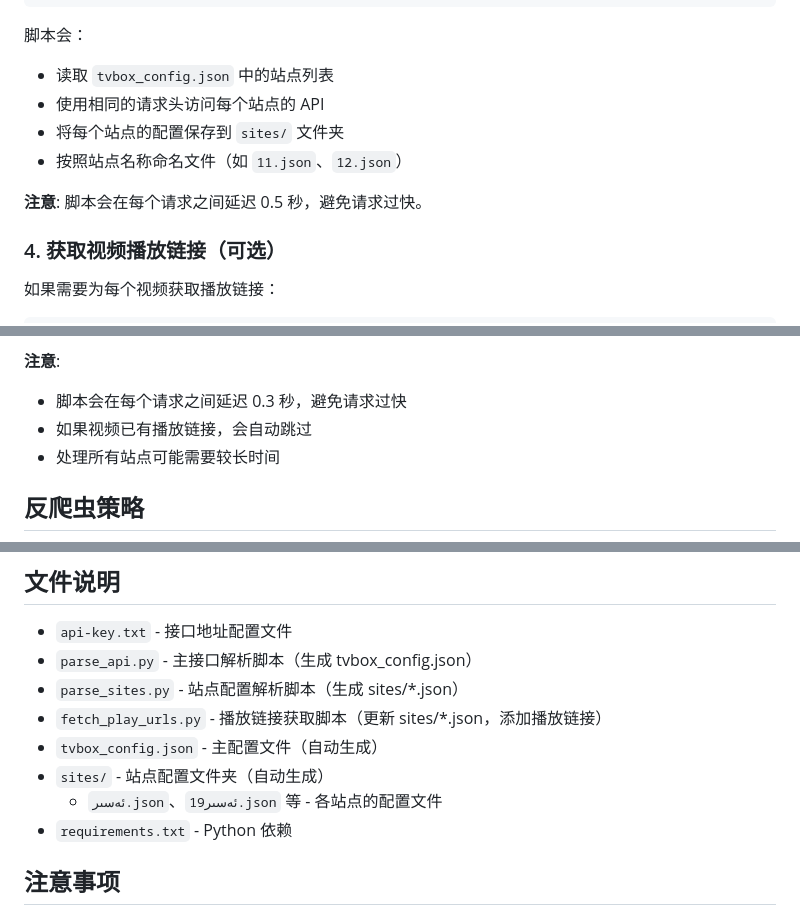
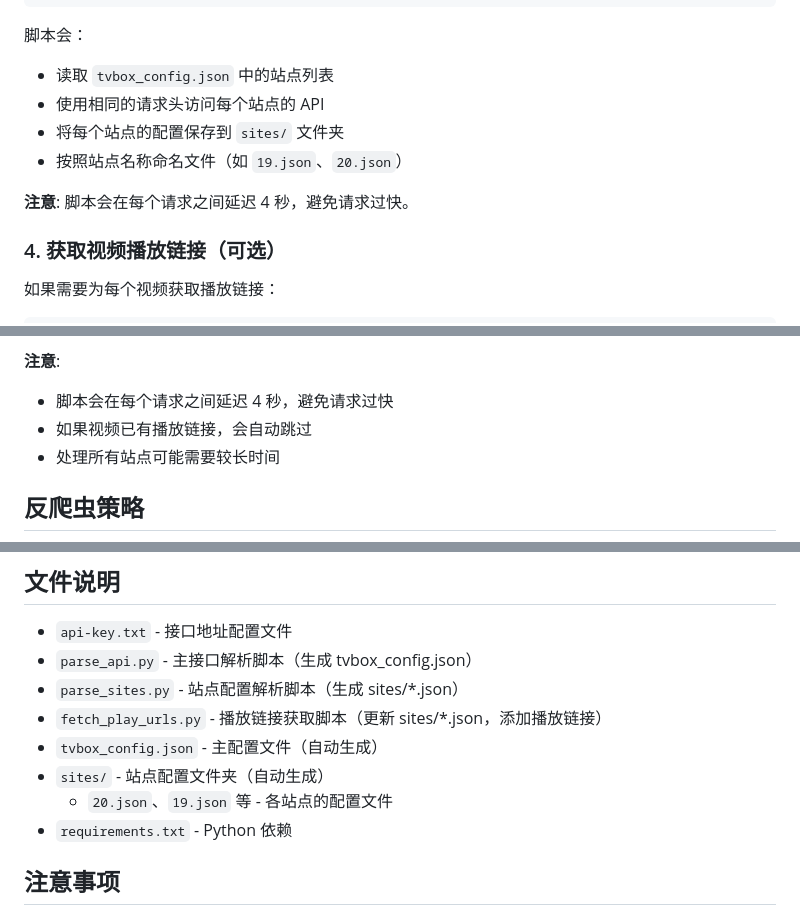
Before and after one commit to FPS1024/tvbox, a Markdown page: README.md, 3 parts joined by grey strips. Drawn GitHub-style.

```diff
--- a/README.md
+++ b/README.md
@@ -45,9 +45,9 @@ python3 parse_sites.py
 - 读取 `tvbox_config.json` 中的站点列表
 - 使用相同的请求头访问每个站点的 API
 - 将每个站点的配置保存到 `sites/` 文件夹
-- 按照站点名称命名文件（如 `11.json`、`12.json`）
+- 按照站点名称命名文件（如 `19.json`、`20.json`）
 
-**注意**: 脚本会在每个请求之间延迟 0.5 秒，避免请求过快。
+**注意**: 脚本会在每个请求之间延迟 4 秒，避免请求过快。
 
 ### 4. 获取视频播放链接（可选）
 
@@ -64,7 +64,7 @@ python3 fetch_play_urls.py
 - 更新到对应的 JSON 文件中
 
 **注意**:
-- 脚本会在每个请求之间延迟 0.3 秒，避免请求过快
+- 脚本会在每个请求之间延迟 4 秒，避免请求过快
 - 如果视频已有播放链接，会自动跳过
 - 处理所有站点可能需要较长时间
 
@@ -109,7 +109,7 @@ Content-Type: application/json
 - `fetch_play_urls.py` - 播放链接获取脚本（更新 sites/*.json，添加播放链接）
 - `tvbox_config.json` - 主配置文件（自动生成）
 - `sites/` - 站点配置文件夹（自动生成）
-  - `ئەسىر.json`、`ئەسىر19.json` 等 - 各站点的配置文件
+  - `20.json`、`19.json` 等 - 各站点的配置文件
 - `requirements.txt` - Python 依赖
 
 ## 注意事项
```
